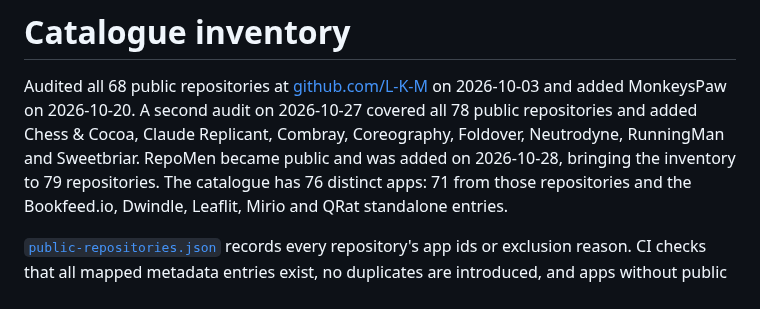
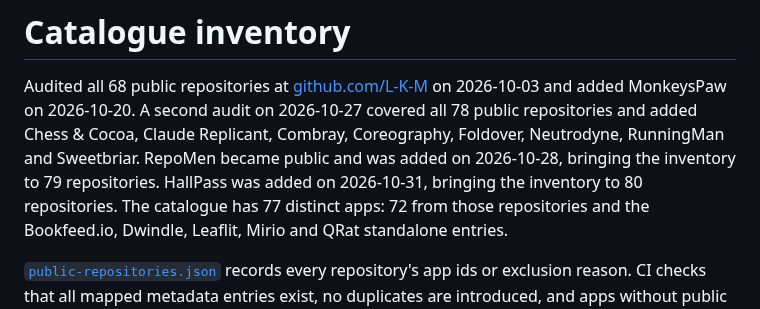
Before and after one commit to L-K-M/apps-site, a Markdown page: docs/catalogue-inventory.md, the part around the change. GitHub-like rendering.

```diff
--- a/docs/catalogue-inventory.md
+++ b/docs/catalogue-inventory.md
@@ -5,7 +5,8 @@ on 2026-10-03 and added MonkeysPaw on 2026-10-20. A second audit on 2026-10-27
 covered all 78 public repositories and added Chess & Cocoa, Claude Replicant,
 Combray, Coreography, Foldover, Neutrodyne, RunningMan and Sweetbriar. RepoMen
 became public and was added on 2026-10-28, bringing the inventory to 79 repositories.
-The catalogue has 76 distinct apps: 71 from those repositories and the
+HallPass was added on 2026-10-31, bringing the inventory to 80 repositories.
+The catalogue has 77 distinct apps: 72 from those repositories and the
 Bookfeed.io, Dwindle, Leaflit, Mirio and QRat standalone entries.
 
 [`public-repositories.json`](public-repositories.json) records every repository's
```
Also changed, not shown: README.md (+1 -1 lines), catalogue/assets/hallpass.png (added), 5 other files.
